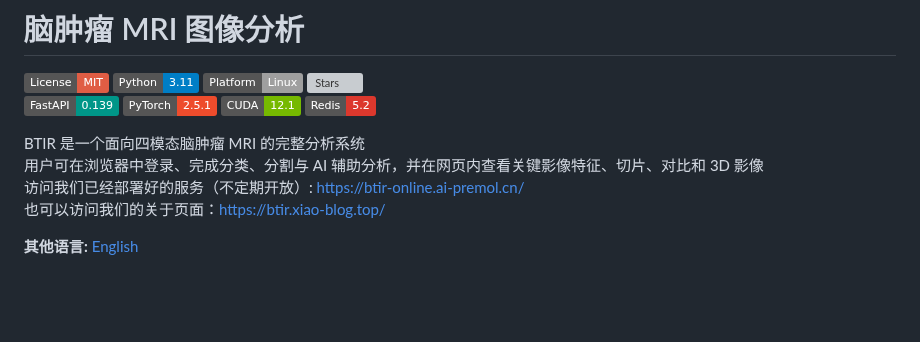
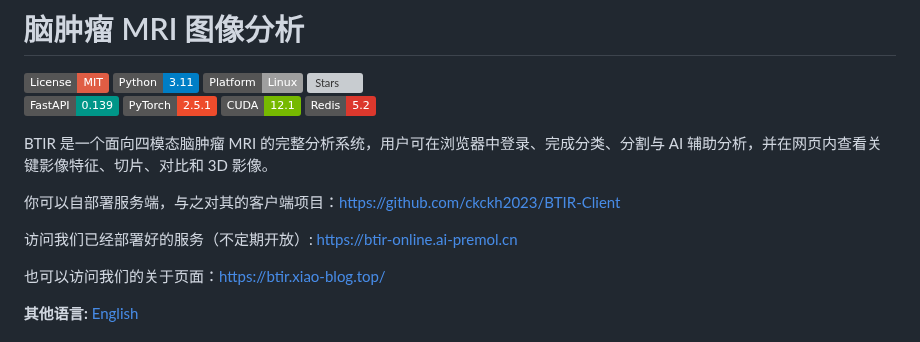
Before and after one commit to ckckh2023/BTIR-BrainTumor-ImageRecognition, a Markdown page: README.md, the part around the change. GitHub-like rendering; badges without logos; blank space fills up the shorter version; grey boxes are pictures that could not be loaded.

```diff
--- a/README.md
+++ b/README.md
@@ -9,9 +9,12 @@
 [![CUDA](https://img.shields.io/badge/CUDA-12.1-76B900?logo=nvidia&logoColor=white)](https://developer.nvidia.com/cuda-toolkit)
 [![Redis](https://img.shields.io/badge/Redis-5.2-DC382D?logo=redis&logoColor=white)](https://redis.io/)
 
-BTIR 是一个面向四模态脑肿瘤 MRI 的完整分析系统<br>
-用户可在浏览器中登录、完成分类、分割与 AI 辅助分析，并在网页内查看关键影像特征、切片、对比和 3D 影像<br>
-访问我们已经部署好的服务（不定期开放）: https://btir-online.ai-premol.cn/<br>
+BTIR 是一个面向四模态脑肿瘤 MRI 的完整分析系统，用户可在浏览器中登录、完成分类、分割与 AI 辅助分析，并在网页内查看关键影像特征、切片、对比和 3D 影像。
+
+你可以自部署服务端，与之对其的客户端项目：https://github.com/ckckh2023/BTIR-Client
+
+访问我们已经部署好的服务（不定期开放）: https://btir-online.ai-premol.cn
+
 也可以访问我们的关于页面：https://btir.xiao-blog.top/
 
 **其他语言:** [English](README.en.md)
```
